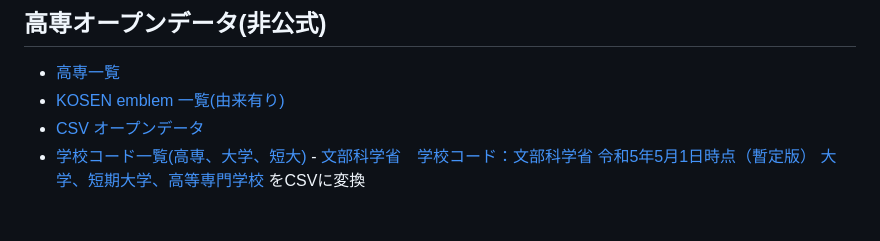
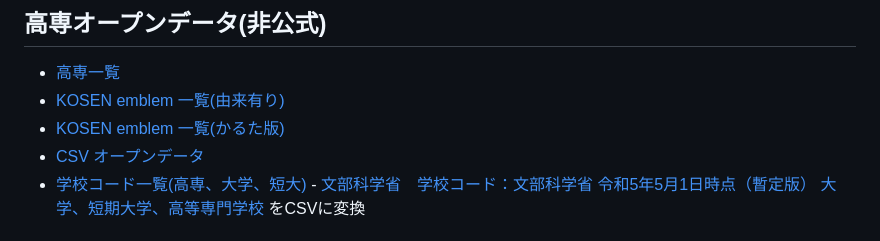
Before and after one commit to codeforkosen/kosen-opendata, a Markdown page: README.md, the part around the change. Rendered like a GitHub page.

Commit message:
Add kosen-karuta to README.md

```diff
--- a/README.md
+++ b/README.md
@@ -19,6 +19,7 @@
 
 - [高専一覧](https://codeforkosen.github.io/kosen-opendata/sample/kosen.html)
 - [KOSEN emblem 一覧(由来有り)](https://codeforkosen.github.io/kosen-opendata/sample/kosen_emblem.html)
+- [KOSEN emblem 一覧(かるた版)](https://github.com/daiking1756/kosen-karuta)
 - [CSV オープンデータ](https://codeforkosen.github.io/kosen-opendata/data/kosen.csv)
 - [学校コード一覧(高専、大学、短大)](https://codeforkosen.github.io/kosen-opendata/data/mext/scode.csv) - [文部科学省　学校コード：文部科学省](https://www.mext.go.jp/b_menu/toukei/mext_01087.html) [令和5年5月1日時点（暫定版） 大学、短期大学、高等専門学校](https://www.mext.go.jp/content/20230731-mxt_chousa01-000011635_5.xlsx) をCSVに変換
 
```
